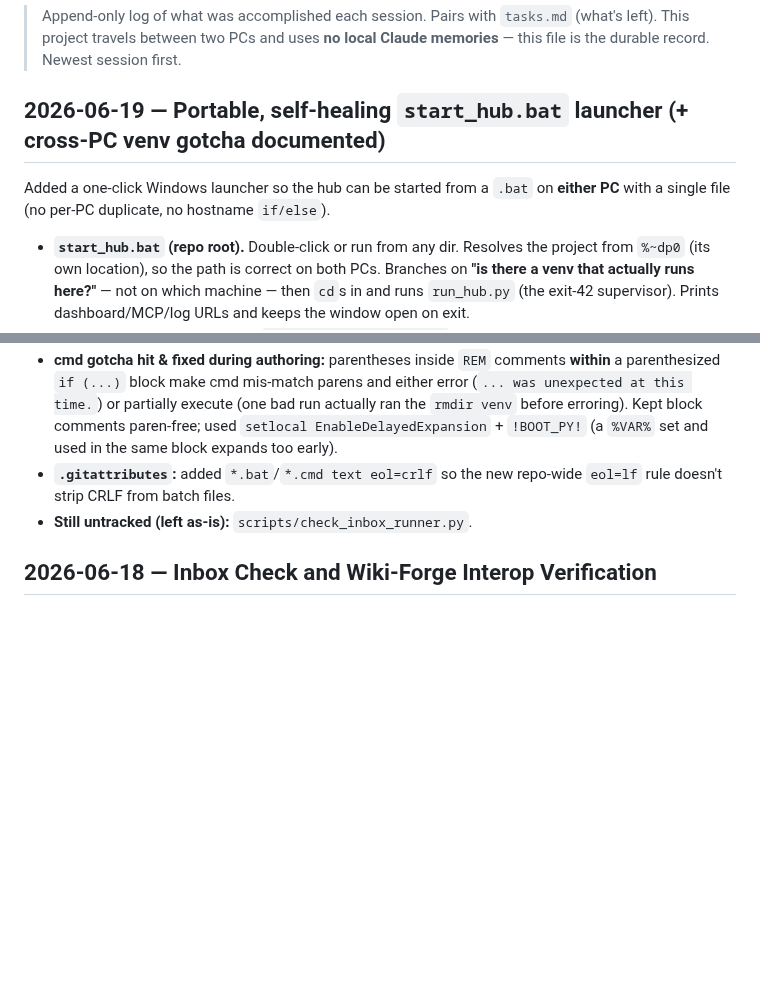
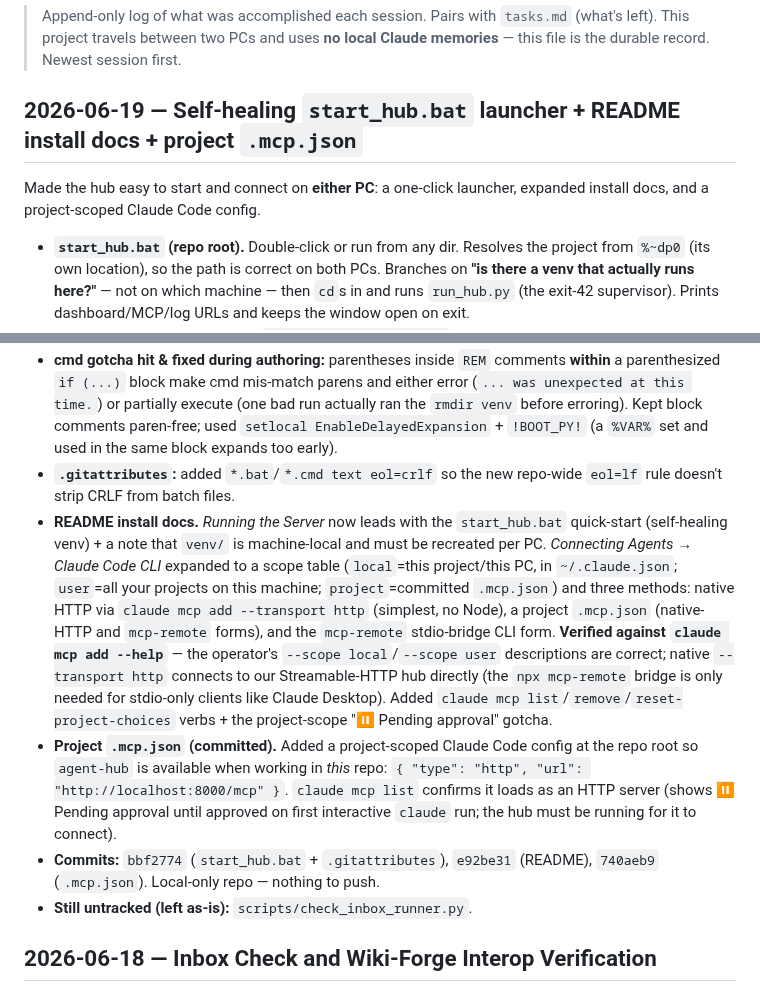
Before and after one commit to avdiam/mcp-agent-hub, a Markdown page: docs/dev/sessions.md, 2 parts joined by grey strips. Rendered like a GitHub page; blank space fills up the shorter version.

Commit message:
doc: record README install docs + project .mcp.json in sessions.md
Co-Authored-By: Claude Opus 4.8 (1M context) <noreply@anthropic.com>

```diff
--- a/docs/dev/sessions.md
+++ b/docs/dev/sessions.md
@@ -2,15 +2,18 @@
 
 > Append-only log of what was accomplished each session. Pairs with `tasks.md` (what's left). This project travels between two PCs and uses **no local Claude memories** — this file is the durable record. Newest session first.
 
-## 2026-06-19 — Portable, self-healing `start_hub.bat` launcher (+ cross-PC venv gotcha documented)
+## 2026-06-19 — Self-healing `start_hub.bat` launcher + README install docs + project `.mcp.json`
 
-Added a one-click Windows launcher so the hub can be started from a `.bat` on **either PC** with a single file (no per-PC duplicate, no hostname `if/else`).
+Made the hub easy to start and connect on **either PC**: a one-click launcher, expanded install docs, and a project-scoped Claude Code config.
 
 - **`start_hub.bat` (repo root).** Double-click or run from any dir. Resolves the project from `%~dp0` (its own location), so the path is correct on both PCs. Branches on **"is there a venv that actually runs here?"** — not on which machine — then `cd`s in and runs `run_hub.py` (the exit-42 supervisor). Prints dashboard/MCP/log URLs and keeps the window open on exit.
 - **Self-healing venv bootstrap.** If `venv\Scripts\python.exe` is missing **or fails to execute**, the bat rebuilds it (`py -m venv`, falling back to `python`) and `pip install -r requirements.txt`, then launches. First run on a fresh PC sets itself up; later runs take the fast path.
 - **🔴 Root-cause fixed — the venv didn't work on the `avdia` PC.** `venv\pyvenv.cfg` read `home = C:\Python313` + `...C:\Users\30697\...\venv`: the venv was **created on the other PC (30697, Python 3.13.5) and physically copied here**, where that base interpreter doesn't exist → `did not find executable at 'C:\Python313\python.exe'`. Since `venv/` is gitignored (machine-local, doesn't travel with git), the fix is to rebuild locally — which the bat now does automatically. Rebuilt here with this PC's **Python 3.14.5**, installed from `requirements.txt` (loose pins — works across the two PCs' Python versions; **not** the 3.13-specific `requirements-frozen.txt`). Hub verified up (HTTP 200 on `/api/peek`).
 - **cmd gotcha hit & fixed during authoring:** parentheses inside `REM` comments **within** a parenthesized `if (...)` block make cmd mis-match parens and either error (`... was unexpected at this time.`) or partially execute (one bad run actually ran the `rmdir venv` before erroring). Kept block comments paren-free; used `setlocal EnableDelayedExpansion` + `!BOOT_PY!` (a `%VAR%` set and used in the same block expands too early).
 - **`.gitattributes`:** added `*.bat`/`*.cmd text eol=crlf` so the new repo-wide `eol=lf` rule doesn't strip CRLF from batch files.
+- **README install docs.** *Running the Server* now leads with the `start_hub.bat` quick-start (self-healing venv) + a note that `venv/` is machine-local and must be recreated per PC. *Connecting Agents → Claude Code CLI* expanded to a scope table (`local`=this project/this PC, in `~/.claude.json`; `user`=all your projects on this machine; `project`=committed `.mcp.json`) and three methods: native HTTP via `claude mcp add --transport http` (simplest, no Node), a project `.mcp.json` (native-HTTP and `mcp-remote` forms), and the `mcp-remote` stdio-bridge CLI form. **Verified against `claude mcp add --help`** — the operator's `--scope local`/`--scope user` descriptions are correct; native `--transport http` connects to our Streamable-HTTP hub directly (the `npx mcp-remote` bridge is only needed for stdio-only clients like Claude Desktop). Added `claude mcp list`/`remove`/`reset-project-choices` verbs + the project-scope "⏸ Pending approval" gotcha.
+- **Project `.mcp.json` (committed).** Added a project-scoped Claude Code config at the repo root so `agent-hub` is available when working in *this* repo: `{ "type": "http", "url": "http://localhost:8000/mcp" }`. `claude mcp list` confirms it loads as an HTTP server (shows ⏸ Pending approval until approved on first interactive `claude` run; the hub must be running for it to connect).
+- **Commits:** `bbf2774` (`start_hub.bat` + `.gitattributes`), `e92be31` (README), `740aeb9` (`.mcp.json`). Local-only repo — nothing to push.
 - **Still untracked (left as-is):** `scripts/check_inbox_runner.py`.
 
 ## 2026-06-18 — Inbox Check and Wiki-Forge Interop Verification
```
